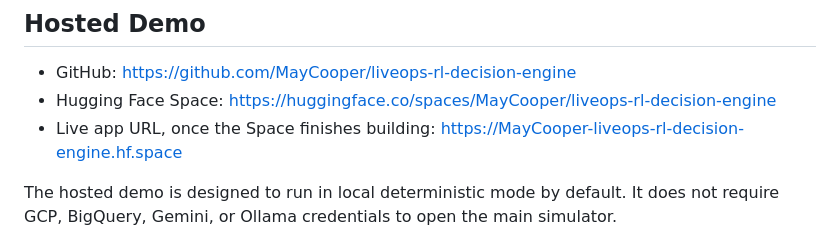
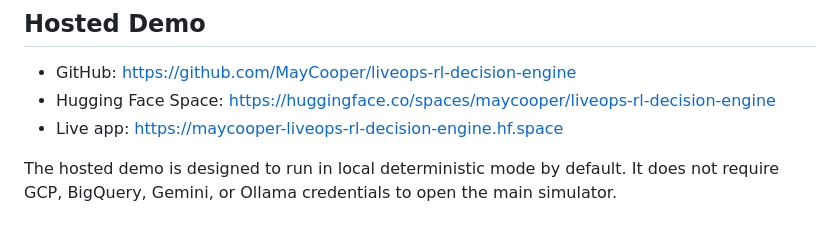
Before and after one commit to MayCooper/liveops-rl-decision-engine, a Markdown page: README.md, the part around one of its changes. Rendered like a GitHub page.

Commit message:
Update hosted demo links

```diff
--- a/README.md
+++ b/README.md
@@ -14,8 +14,8 @@ Interactive LiveOps RL decision engine with safety-gated recommendations, rollou
 ## Hosted Demo
 
 - GitHub: https://github.com/MayCooper/liveops-rl-decision-engine
-- Hugging Face Space: https://huggingface.co/spaces/MayCooper/liveops-rl-decision-engine
-- Live app URL, once the Space finishes building: https://MayCooper-liveops-rl-decision-engine.hf.space
+- Hugging Face Space: https://huggingface.co/spaces/maycooper/liveops-rl-decision-engine
+- Live app: https://maycooper-liveops-rl-decision-engine.hf.space
 
 The hosted demo is designed to run in local deterministic mode by default. It does not require GCP, BigQuery, Gemini, or Ollama credentials to open the main simulator.
 
```
Also changed, not shown: other parts of README.md (+1 -1 lines).
